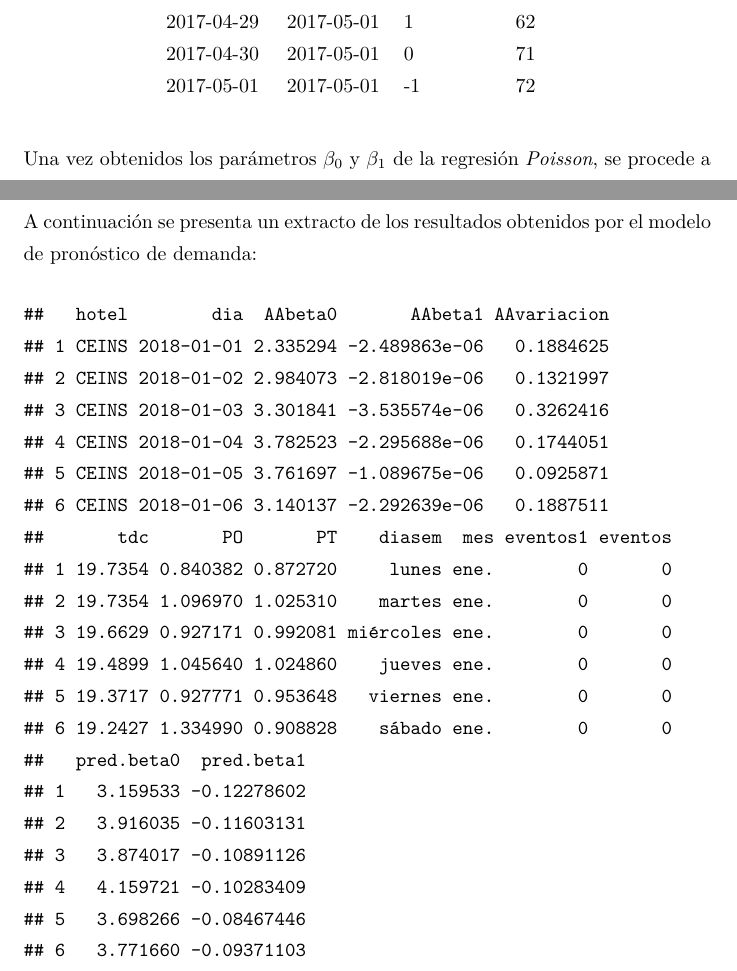
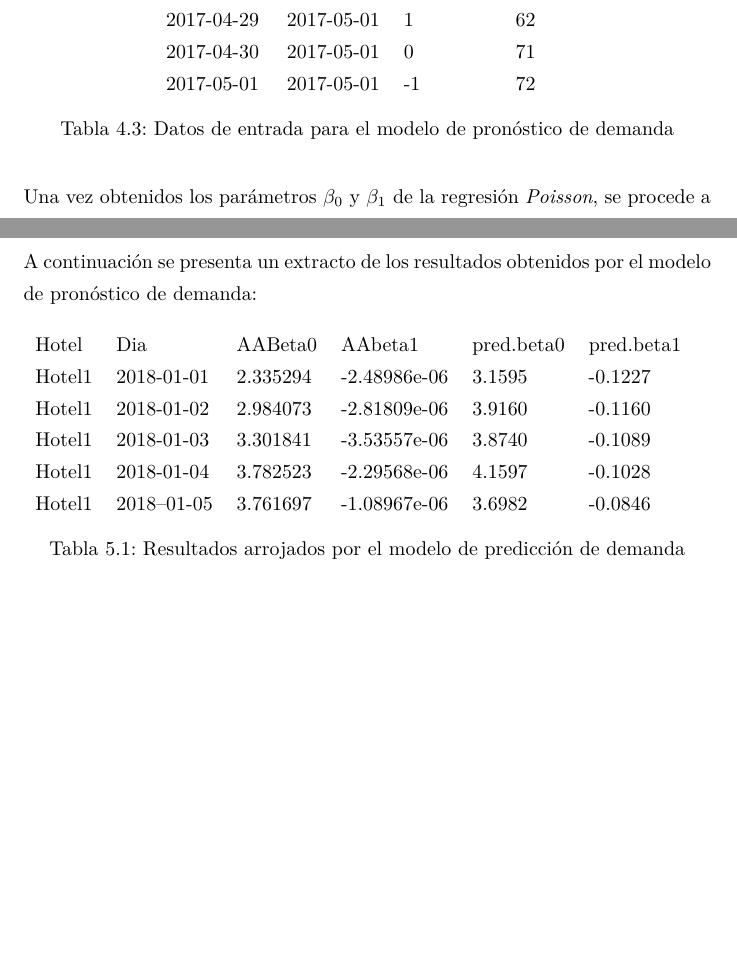
Before and after one commit to oscardaniel88/mcdatos_estancia, a LaTeX thesis (Tesis/main.tex, which reads Tesis/Chapters/modelo.tex, Tesis/Chapters/resultados.tex): two parts of pages 61 and 68 of 89 before the commit and two parts of pages 61 and 69 of 90 after it, joined at a grey line, cut so that both start at the same text, the shorter picture padded with empty space. Compiled offline with pdfLaTeX.

Commit message:
Almost done

```diff
--- a/Tesis/Chapters/modelo.tex
+++ b/Tesis/Chapters/modelo.tex
@@ -202,6 +204,7 @@ date\_create & date\_in   & antelacion & rooms \\
 2017-04-30   & 2017-05-01 & 0          & 71    \\
 2017-05-01   & 2017-05-01 & -1         & 72    \\
 \end{tabular}
+\caption{Datos de entrada para el modelo de pronóstico de demanda}
 \end{table}
 
 Una vez obtenidos los parámetros $\beta_0$ y $\beta_1$ de la regresión \emph{Poisson}, se procede a generar predictores potenciales de la demanda a partir de los datos con los que contamos para este análisis.
--- a/Tesis/Chapters/resultados.tex
+++ b/Tesis/Chapters/resultados.tex
@@ -15,29 +15,18 @@ El modelo de pronóstico de demanda toma como entrada las curvas de \emph{pickup
 
 A continuación se presenta un extracto de los resultados obtenidos por el modelo de pronóstico de demanda:
 
-\begin{verbatim}
-##   hotel        dia  AAbeta0       AAbeta1 AAvariacion
-## 1 CEINS 2018-01-01 2.335294 -2.489863e-06   0.1884625
-## 2 CEINS 2018-01-02 2.984073 -2.818019e-06   0.1321997
-## 3 CEINS 2018-01-03 3.301841 -3.535574e-06   0.3262416
-## 4 CEINS 2018-01-04 3.782523 -2.295688e-06   0.1744051
-## 5 CEINS 2018-01-05 3.761697 -1.089675e-06   0.0925871
-## 6 CEINS 2018-01-06 3.140137 -2.292639e-06   0.1887511
-##       tdc       PO       PT    diasem  mes eventos1 eventos
-## 1 19.7354 0.840382 0.872720     lunes ene.        0       0
-## 2 19.7354 1.096970 1.025310    martes ene.        0       0
-## 3 19.6629 0.927171 0.992081 miércoles ene.        0       0
-## 4 19.4899 1.045640 1.024860    jueves ene.        0       0
-## 5 19.3717 0.927771 0.953648   viernes ene.        0       0
-## 6 19.2427 1.334990 0.908828    sábado ene.        0       0
-##   pred.beta0  pred.beta1
-## 1   3.159533 -0.12278602
-## 2   3.916035 -0.11603131
-## 3   3.874017 -0.10891126
-## 4   4.159721 -0.10283409
-## 5   3.698266 -0.08467446
-## 6   3.771660 -0.09371103
-\end{verbatim}
+\begin{table}[H]
+
+\begin{tabular}{lllllllllllll}
+Hotel  & Dia         & AABeta0  & AAbeta1      & pred.beta0 & pred.beta1  \\
+Hotel1 & 2018-01-01  & 2.335294 & -2.48986e-06 & 3.1595     & -0.1227     \\
+Hotel1 & 2018-01-02  & 2.984073 & -2.81809e-06 & 3.9160     & -0.1160     \\
+Hotel1 & 2018-01-03  & 3.301841 & -3.53557e-06 & 3.8740     & -0.1089     \\
+Hotel1 & 2018-01-04  & 3.782523 & -2.29568e-06 & 4.1597     & -0.1028     \\
+Hotel1 & 2018--01-05 & 3.761697 & -1.08967e-06 & 3.6982     & -0.0846
+\end{tabular}
+\caption{Resultados arrojados por el modelo de predicción de demanda}
+\end{table}
 
 Para poder reconstruír la curva de \emph{pickup} pronosticada se debe tomar los parámetros \emph{pred.beta0} y \emph{pred.beta1} para evaluar la siguiente expresión: $$E[y|x]=e^{\beta_0 + \beta_1x}$$
 
--- a/Tesis/main.tex
+++ b/Tesis/main.tex
@@ -88,6 +88,8 @@
 \usepackage{csvsimple}
 \usepackage[utf8]{inputenc}
 \usepackage{listings}
+\usepackage{tabularx}
+\usepackage{ amssymb }
 
 \lstset{commentstyle=\color{red},keywordstyle=\color{black},
 showstringspaces=false}
```
Also changed, not shown: Tesis/main.pdf, Tesis/Chapters/modelo.tex (32 more changed lines), Tesis/Chapters/resultados.tex (13 more changed lines), 10 other files.
